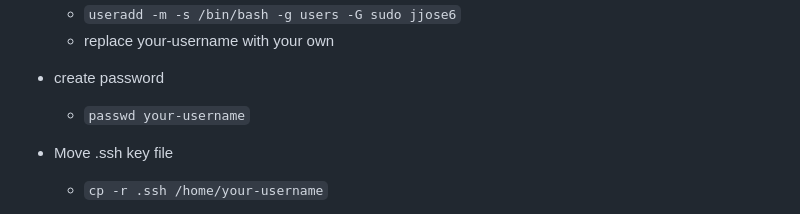
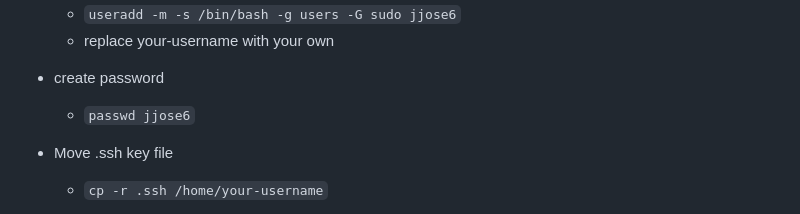
Before and after one commit to jijojosehs4all/jijo-portfolio, a Markdown page: documentation/hostingsetup.md, the part around the change. GitHub-like rendering.

Commit message:
Update username in hosting setup instructions

```diff
--- a/documentation/hostingsetup.md
+++ b/documentation/hostingsetup.md
@@ -55,7 +55,7 @@
     - `useradd -m -s /bin/bash -g users -G sudo jjose6`
     - replace your-username with your own
 - create password
-    - `passwd your-username`
+    - `passwd jjose6`
 - Move .ssh key file
     - `cp -r .ssh /home/your-username`
 - change ownership of the .ssh directory
```
